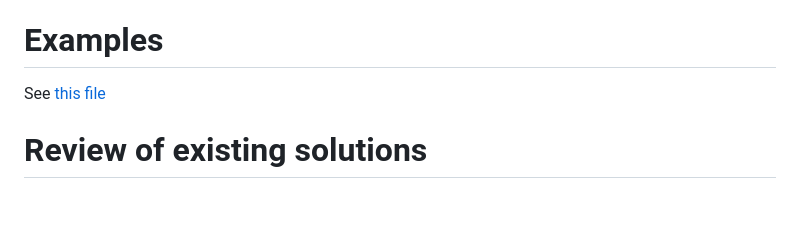
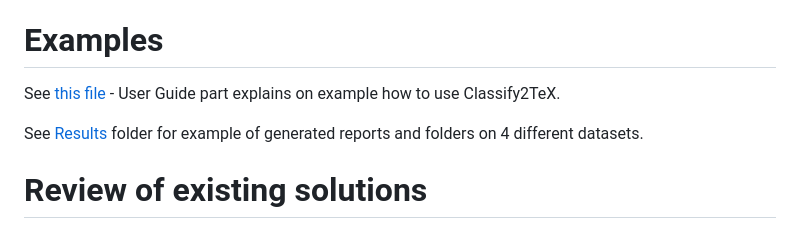
Before and after one commit to kateqwerty001/AutoML-Project2, a Markdown page: README.md, the part around the change. Drawn GitHub-style; blank space fills up the shorter version.

Commit message:
small fix to path in readme

```diff
--- a/README.md
+++ b/README.md
@@ -57,7 +57,9 @@ Generate high-quality reports:
 
 # Examples
 
-See [this file](https://github.com/kateqwerty001/Classify2TeX/blob/main/tutorial_final.ipynb)
+See [this file](https://github.com/kateqwerty001/Classify2TeX/blob/main/TUTORIAL.ipynb) - User Guide part explains on example how to use Classify2TeX.
+
+See [Results](https://github.com/kateqwerty001/Classify2TeX/tree/main/Results) folder for example of generated reports and folders on 4 different datasets.
 
 # Review of existing solutions
 
```
